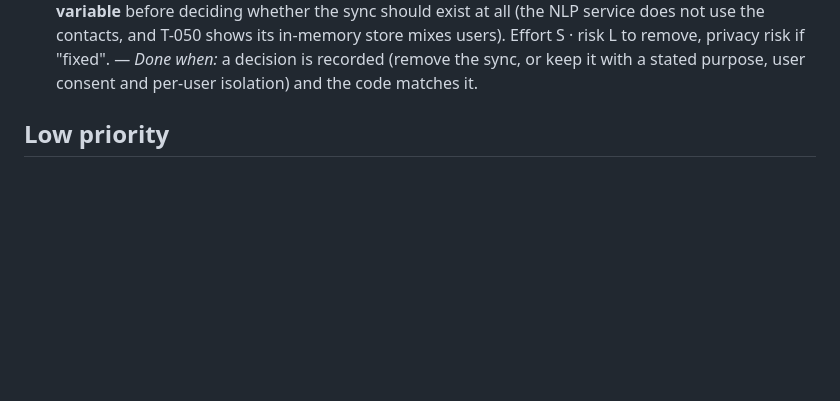
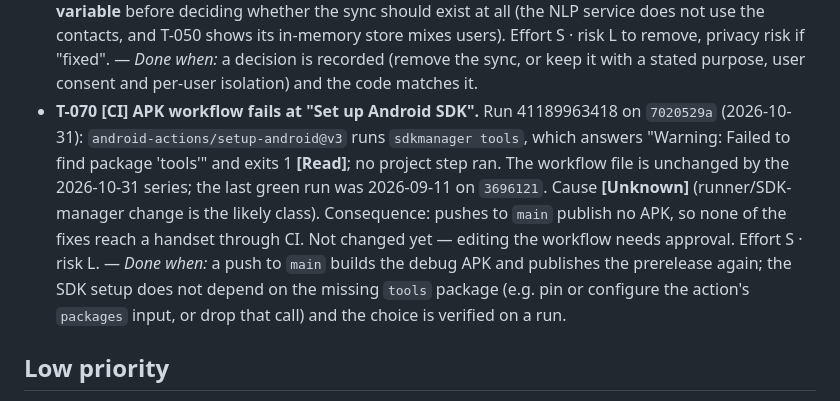
Before and after one commit to Marcellin752/Voice_MoMo, a Markdown page: TODO.md, the part around the change. Drawn GitHub-style; blank space fills up the shorter version.

```diff
--- a/TODO.md
+++ b/TODO.md
@@ -73,6 +73,7 @@ Types: **Bug** · **Debt** · **Product** · **Security** · **Perf** · **Infra
 - **T-061 [Debt] NLP calls have no timeout; auth header built in five places.** **Do after merging `origin/main`:** the voice hook that holds the two main NLP `fetch` calls was rewritten upstream (`3696121`); edit it on top of upstream's version. The hook's `fetch` to the NLP service has no `AbortController` (a cold start or Gemini retries can leave the UI "processing" indefinitely); `Authorization` is assembled in `voiceAI.ts`, the hook (×2), `api.ts` and `ContactsScreen.tsx`; 401→logout exists only in the hook. A small shared client is a genuinely necessary abstraction. Effort S–M · risk L–M. — *Done when:* one `requestNlp` helper (base URL, auth, timeout, 401 handling) serves every NLP call.
 - **T-062 [Debt] Test seams.** Import-time side effects and singletons — `db.js initDb()` (`:91`), `modemPool`, `prisma`, NLP `executor`/`cache`/`service` (`main.py:53-69`), Capacitor `registerPlugin` for the same plugins in two files — plus `new MoMoTransactionEngine()` per call with a module-level `activeEngine`, make units hard to isolate (the legacy backend cannot be tested without a database). Effort M · risk L–M. — *Done when:* services accept their dependencies (`createAuthService({ db })`) with default wiring unchanged, enabling the T-010 characterization tests.
 - **T-069 [Bug][Privacy] Contact sync to the NLP service targets `localhost` in every build.** `ContactsScreen.tsx:74` reads `VITE_NLP_API_URL`, which is defined nowhere (`.env` and `.env.example` define `VITE_VOICE_AI_URL`), so the call goes to `http://localhost:8000` on the phone and never reaches the server. The sync is therefore inert, which currently *prevents* an upload of users' contacts that the code is written to perform and that ADR-0005 rules out. **Do not "fix" it by defining the variable** before deciding whether the sync should exist at all (the NLP service does not use the contacts, and T-050 shows its in-memory store mixes users). Effort S · risk L to remove, privacy risk if "fixed". — *Done when:* a decision is recorded (remove the sync, or keep it with a stated purpose, user consent and per-user isolation) and the code matches it.
+- **T-070 [CI] APK workflow fails at "Set up Android SDK".** Run 41189963418 on `7020529a` (2026-10-31): `android-actions/setup-android@v3` runs `sdkmanager tools`, which answers "Warning: Failed to find package 'tools'" and exits 1 **[Read]**; no project step ran. The workflow file is unchanged by the 2026-10-31 series; the last green run was 2026-09-11 on `3696121`. Cause **[Unknown]** (runner/SDK-manager change is the likely class). Consequence: pushes to `main` publish no APK, so none of the fixes reach a handset through CI. Not changed yet — editing the workflow needs approval. Effort S · risk L. — *Done when:* a push to `main` builds the debug APK and publishes the prerelease again; the SDK setup does not depend on the missing `tools` package (e.g. pin or configure the action's `packages` input, or drop that call) and the choice is verified on a run.
 
 ## Low priority
 - **T-063 [Debt] Logging inconsistency.** 169 `console.*` in mobile (some carry USSD strings/PII), 28 in the live backend vs winston in v1 (31) and `logger` in NLP (94). Effort S–M · risk L. — *Done when:* one leveled, redacting `log` wrapper is used in mobile and legacy (links T-022).
```
Also changed, not shown: PROJECT_STATUS.md (+1 -1 lines), SESSION_LOG.md (+1 -1 lines).
